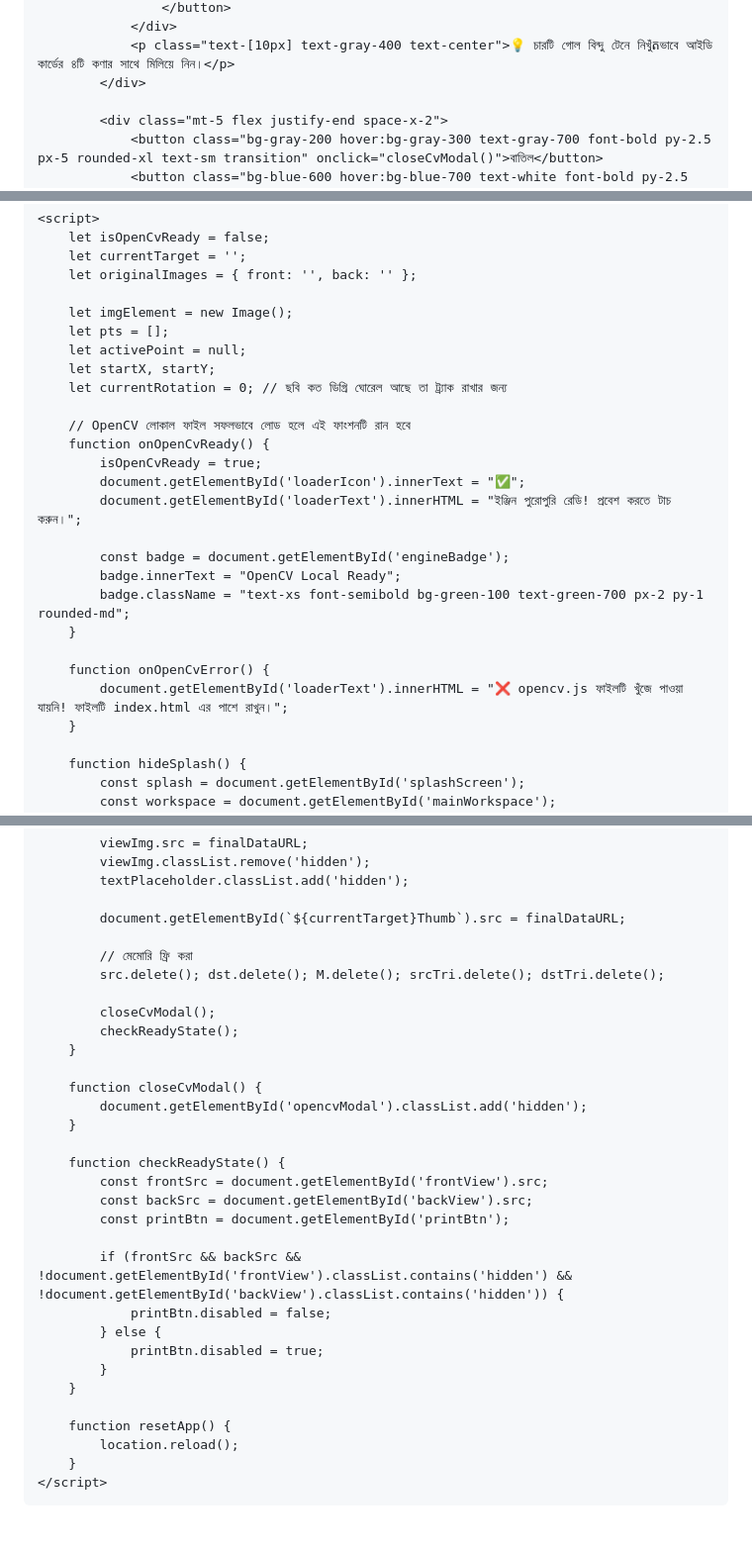
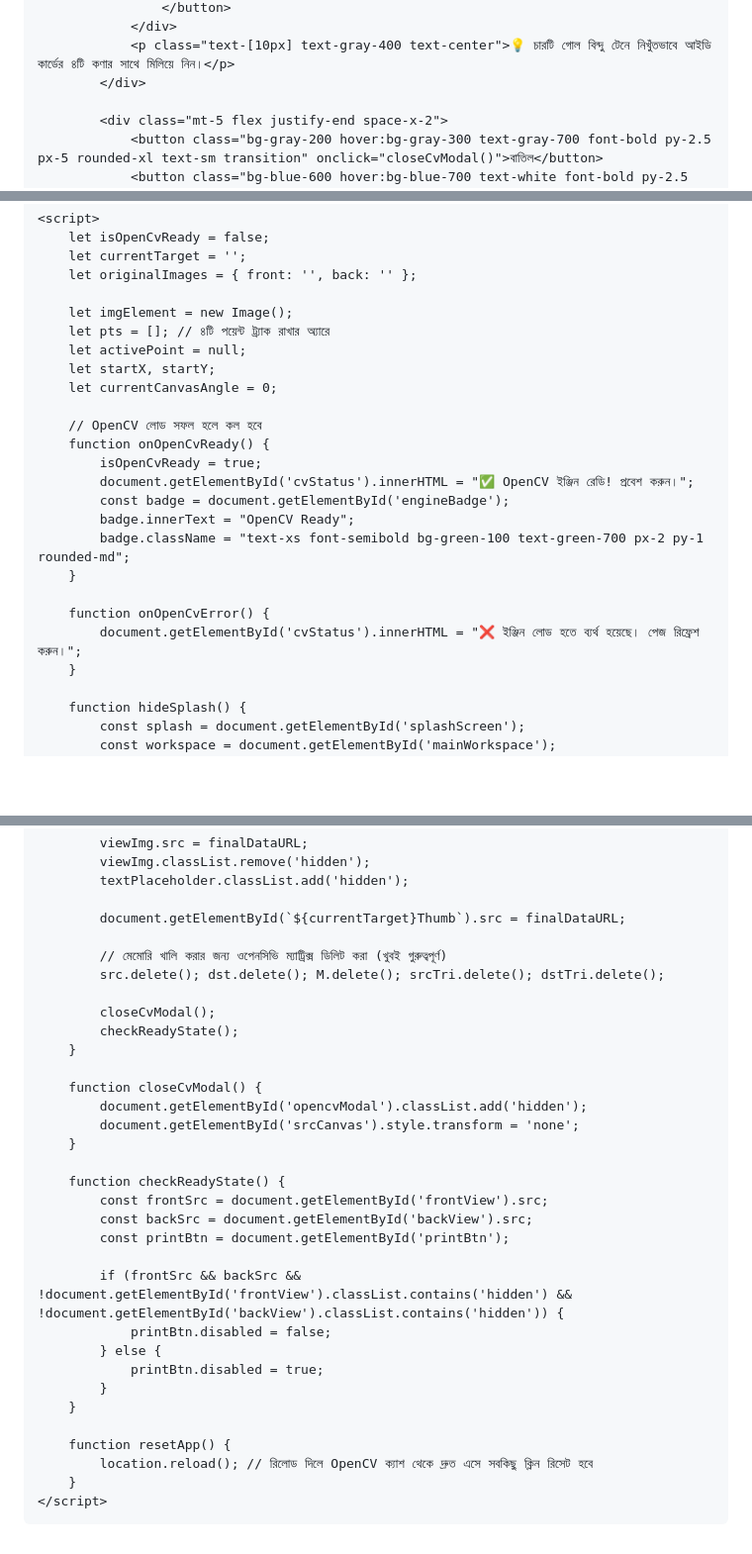
Before and after one commit to dsdorga/DSSCANNER, a Markdown page: README.md, 3 parts joined by grey strips. Shown at 99% size. GitHub-like rendering; blank space fills up the shorter version.

```diff
--- a/README.md
+++ b/README.md
@@ -147,6 +158,6 @@
                     </button>
                 </div>
-                <p class="text-[10px] text-gray-400 text-center">💡 চারটি গোল বিন্দু টেনে নিখুঁតভাবে আইডি কার্ডের ৪টি কণার সাথে মিলিয়ে নিন।</p>
+                <p class="text-[10px] text-gray-400 text-center">💡 চারটি গোল বিন্দু টেনে নিখুঁতভাবে আইডি কার্ডের ৪টি কণার সাথে মিলিয়ে নিন।</p>
             </div>
 
             <div class="mt-5 flex justify-end space-x-2">
@@ -162,24 +173,22 @@
         let originalImages = { front: '', back: '' };
 
         let imgElement = new Image();
-        let pts = [];
+        let pts = []; // ৪টি পয়েন্ট ট্র‍্যাক রাখার অ্যারে
         let activePoint = null;
         let startX, startY;
-        let currentRotation = 0; // ছবি কত ডিগ্রি ঘোরেল আছে তা ট্র্যাক রাখার জন্য
+        let currentCanvasAngle = 0;
 
-        // OpenCV লোকাল ফাইল সফলভাবে লোড হলে এই ফাংশনটি রান হবে
+        // OpenCV লোড সফল হলে কল হবে
         function onOpenCvReady() {
             isOpenCvReady = true;
-            document.getElementById('loaderIcon').innerText = "✅";
-            document.getElementById('loaderText').innerHTML = "ইঞ্জিন পুরোপুরি রেডি! প্রবেশ করতে টাচ করুন।";
-
+            document.getElementById('cvStatus').innerHTML = "✅ OpenCV ইঞ্জিন রেডি! প্রবেশ করুন।";
             const badge = document.getElementById('engineBadge');
-            badge.innerText = "OpenCV Local Ready";
+            badge.innerText = "OpenCV Ready";
             badge.className = "text-xs font-semibold bg-green-100 text-green-700 px-2 py-1 rounded-md";
         }
 
         function onOpenCvError() {
-            document.getElementById('loaderText').innerHTML = "❌ opencv.js ফাইলটি খুঁজে পাওয়া যায়নি! ফাইলটি index.html এর পাশে রাখুন।";
+            document.getElementById('cvStatus').innerHTML = "❌ ইঞ্জিন লোড হতে ব্যর্থ হয়েছে। পেজ রিফ্রেশ করুন।";
         }
 
         function hideSplash() {
@@ -398,7 +415,7 @@
 
             document.getElementById(`${currentTarget}Thumb`).src = finalDataURL;
 
-            // মেমোরি ফ্রি করা
+            // মেমোরি খালি করার জন্য ওপেনসিভি ম্যাট্রিক্স ডিলিট করা (খুবই গুরুত্বপূর্ণ)
             src.delete(); dst.delete(); M.delete(); srcTri.delete(); dstTri.delete();
 
             closeCvModal();
@@ -407,6 +424,7 @@
 
         function closeCvModal() {
             document.getElementById('opencvModal').classList.add('hidden');
+            document.getElementById('srcCanvas').style.transform = 'none';
         }
 
         function checkReadyState() {
@@ -422,7 +440,7 @@
         }
 
         function resetApp() {
-            location.reload();
+            location.reload(); // রিলোড দিলে OpenCV ক্যাশ থেকে দ্রুত এসে সবকিছু ক্লিন রিসেট হবে
         }
     </script>
 </body>
```
Also changed, not shown: other parts of README.md (+86 -67 lines).
